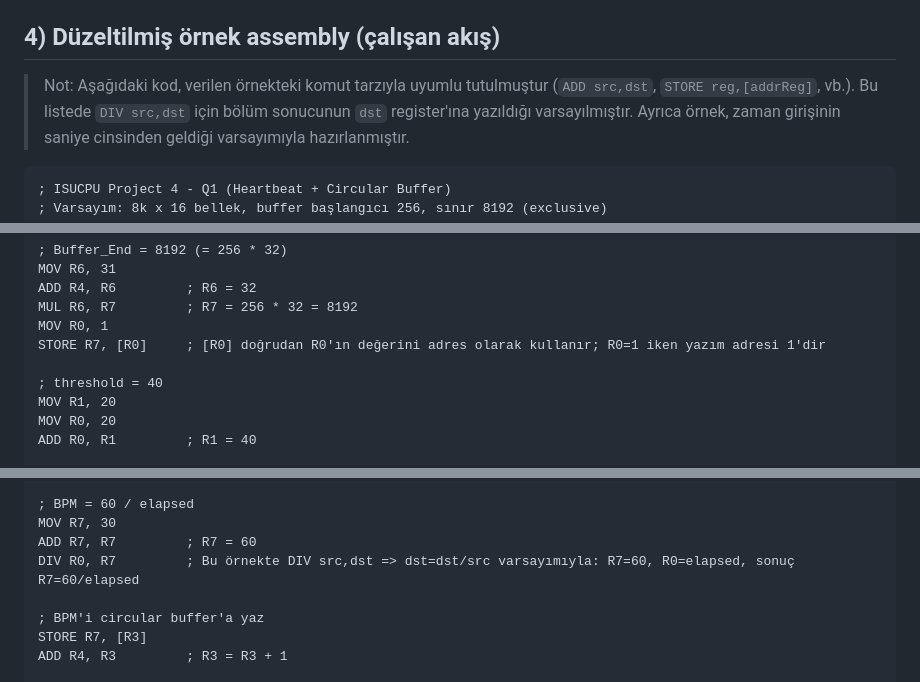
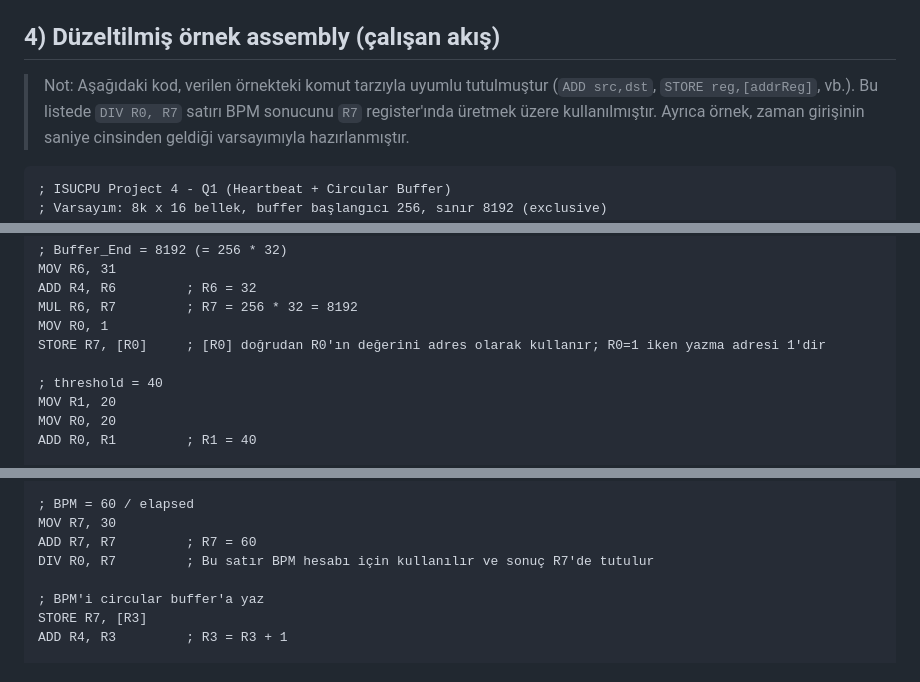
Before and after one commit to DieQuatre/DieQuatre.github.io, a Markdown page: docs/isucpu-project4-q1-rehber.md, 3 parts joined by grey strips. Drawn GitHub-style.

Commit message:
docs: simplify DIV wording and fix typo
Agent-Logs-Url: https://github.com/DieQuatre/DieQuatre.github.io/sessions/8edced4a-636f-49a9-bb52-700892e8c153

Co-authored-by: DieQuatre <93218511+DieQuatre@users.noreply.github.com>

````diff
--- a/docs/isucpu-project4-q1-rehber.md
+++ b/docs/isucpu-project4-q1-rehber.md
@@ -54,7 +54,7 @@ Sık hata: geçersiz adrese bir kez yazdıktan sonra wrap yapmak.
 ## 4) Düzeltilmiş örnek assembly (çalışan akış)
 
 > Not: Aşağıdaki kod, verilen örnekteki komut tarzıyla uyumlu tutulmuştur (`ADD src,dst`, `STORE reg,[addrReg]`, vb.).
-> Bu listede `DIV src,dst` için bölüm sonucunun `dst` register'ına yazıldığı varsayılmıştır.
+> Bu listede `DIV R0, R7` satırı BPM sonucunu `R7` register'ında üretmek üzere kullanılmıştır.
 > Ayrıca örnek, zaman girişinin saniye cinsinden geldiği varsayımıyla hazırlanmıştır.
 
 ```asm
@@ -86,7 +86,7 @@ MOV R6, 31
 ADD R4, R6         ; R6 = 32
 MUL R6, R7         ; R7 = 256 * 32 = 8192
 MOV R0, 1
-STORE R7, [R0]     ; [R0] doğrudan R0'ın değerini adres olarak kullanır; R0=1 iken yazım adresi 1'dir
+STORE R7, [R0]     ; [R0] doğrudan R0'ın değerini adres olarak kullanır; R0=1 iken yazma adresi 1'dir
 
 ; threshold = 40
 MOV R1, 20
@@ -114,7 +114,7 @@ BEQ MAIN
 ; BPM = 60 / elapsed
 MOV R7, 30
 ADD R7, R7         ; R7 = 60
-DIV R0, R7         ; Bu örnekte DIV src,dst => dst=dst/src varsayımıyla: R7=60, R0=elapsed, sonuç R7=60/elapsed
+DIV R0, R7         ; Bu satır BPM hesabı için kullanılır ve sonuç R7'de tutulur
 
 ; BPM'i circular buffer'a yaz
 STORE R7, [R3]
````
Also changed, not shown: other parts of docs/isucpu-project4-q1-rehber.md (+1 -1 lines).
